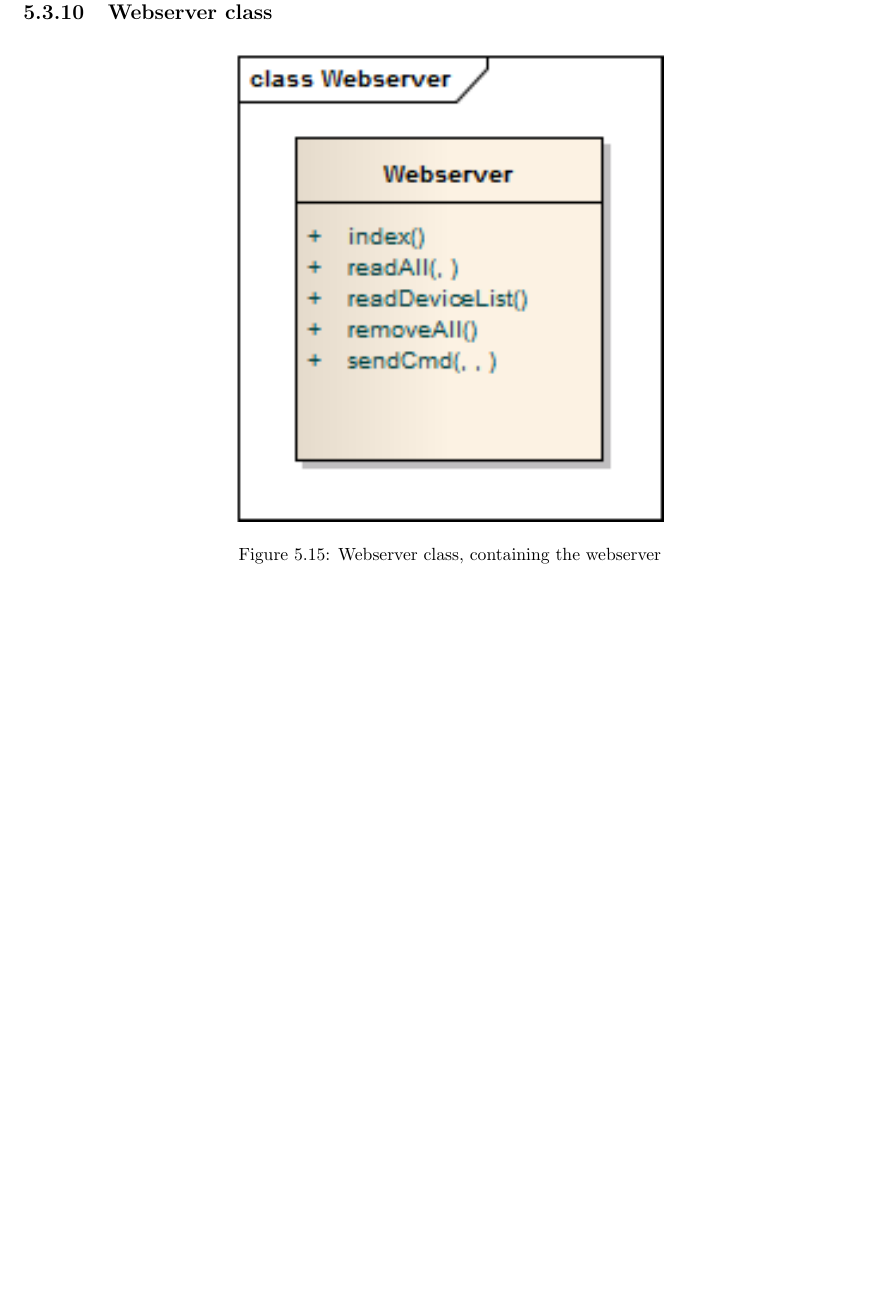
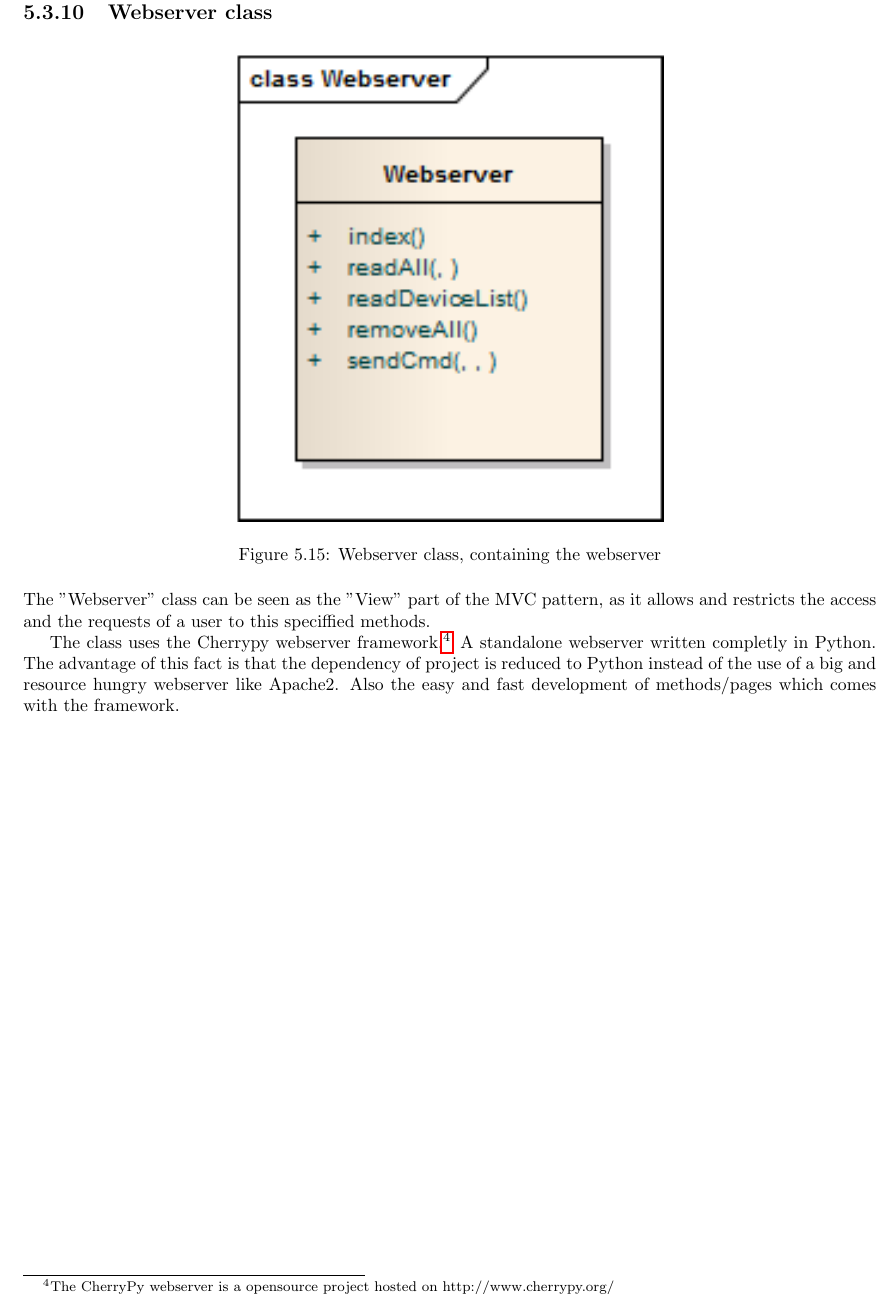
Before and after one commit to barde/wsnserver, a LaTeX document (Dokumentation/wsnserver.tex, which reads Dokumentation/programming.tex): part of page 20 of 23, cut so that both start at the same text, the shorter picture padded with empty space. Compiled offline with pdfLaTeX; a LaTeX package or settings file that is missing is left out.

Commit message:
Added a few lines to the datarepository and webserver.

```diff
--- a/Dokumentation/programming.tex
+++ b/Dokumentation/programming.tex
@@ -181,3 +181,7 @@ The "DataRepository" class is the main modell class of this project. Their goal
    \caption{Webserver class, containing the webserver}
    \label{Webserverpic}%
 \end{figure}
+
+The "Webserver" class can be seen as the "View" part of the MVC pattern, as it allows and restricts the access and the requests of a user to this speciffied methods.
+
+The class uses the Cherrypy webserver framework.\footnote{The CherryPy webserver is a opensource project hosted on http://www.cherrypy.org/} A standalone webserver written completly in Python. The advantage of this fact is that the dependency of project is reduced to Python instead of the use of a big and resource hungry webserver like Apache2. Also the easy and fast development of methods/pages which comes with the framework.
```
